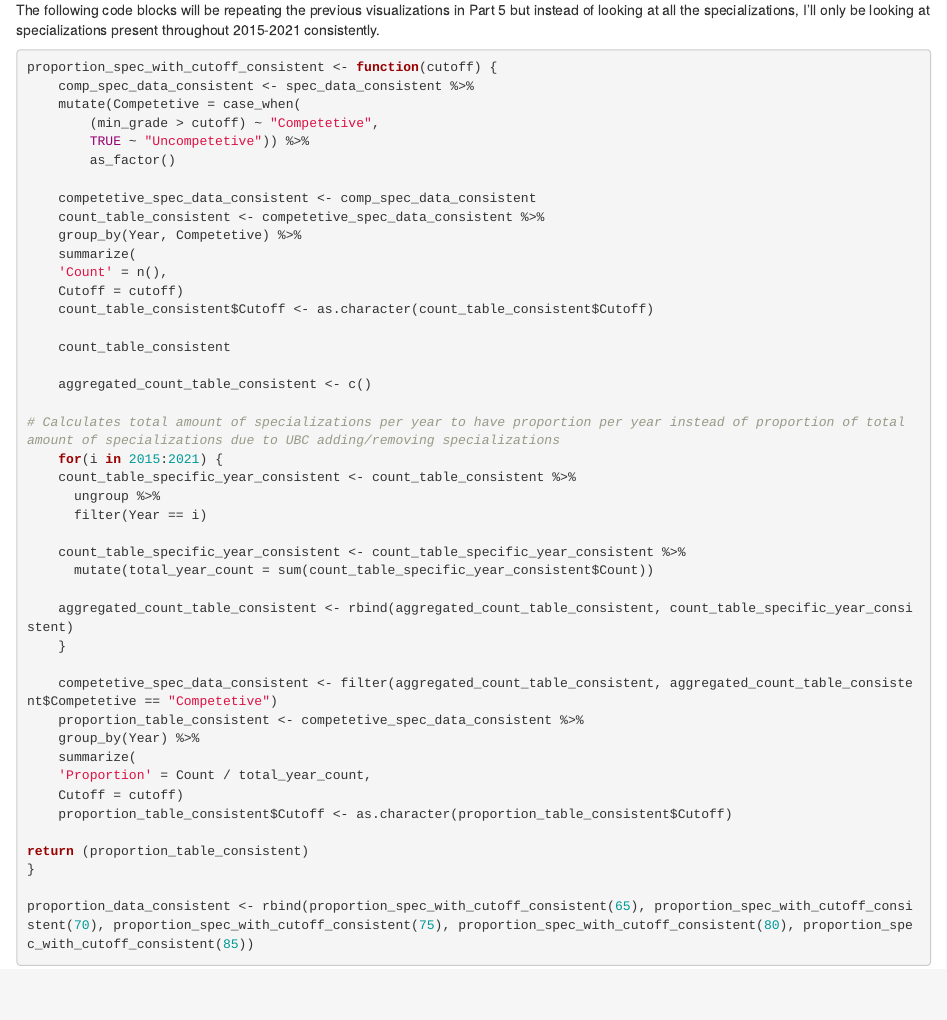
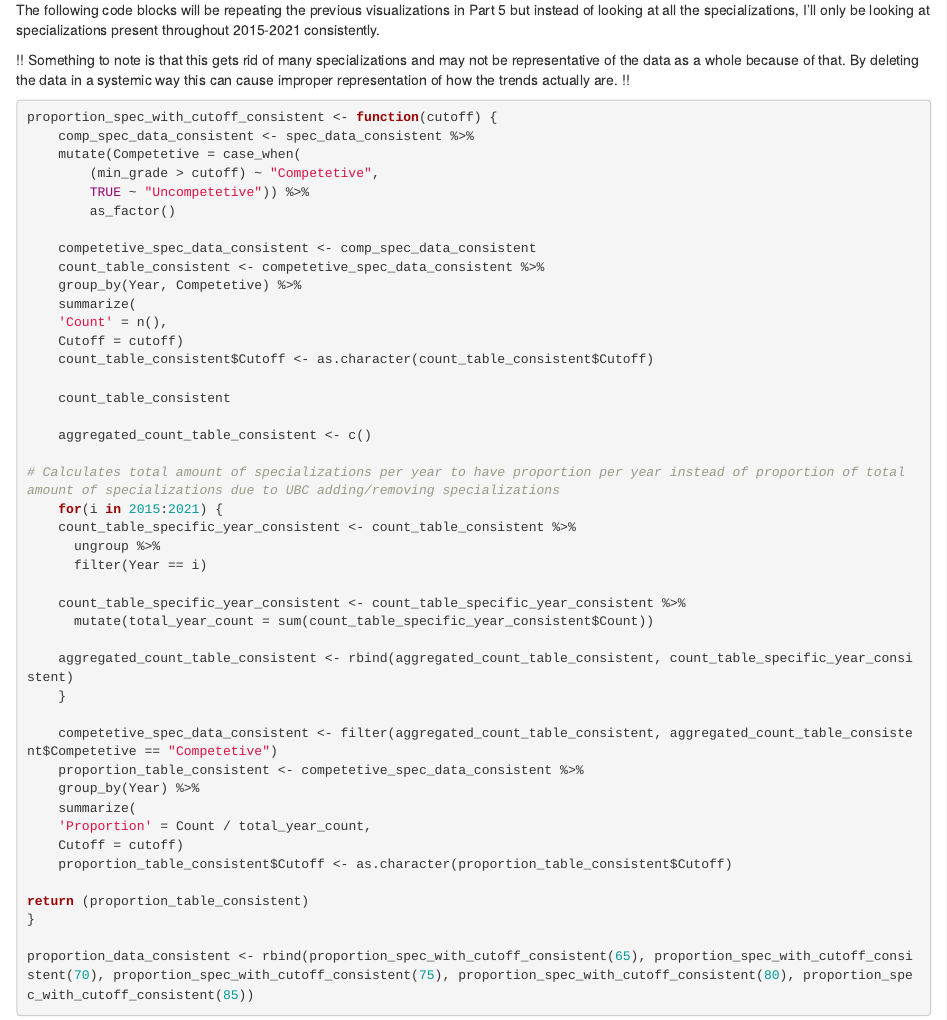
Before and after one commit to calvingdu/UBC-SPECIALIZATION-ANALYSIS, an R Markdown document (SPECIALIZATION PROJECT.Rmd): the page in a window 1100 px wide, from 6210 px down. Rendered offline with R 4.5, knitr and Pandoc, with nearby package versions; some code elsewhere in the file could not run offline.

Commit message:
Add files via upload

````diff
--- a/SPECIALIZATION PROJECT.Rmd
+++ b/SPECIALIZATION PROJECT.Rmd
@@ -618,6 +618,8 @@ spec_data_consistent
 
 The following code blocks will be repeating the previous visualizations in Part 5 but instead of looking at all the specializations, I'll only be looking at specializations present throughout 2015-2021 consistently.
 
+!! Something to note is that this gets rid of many specializations and may not be representative of the data as a whole because of that. By deleting the data in a systemic way this can cause improper representation of how the trends actually are. !!
+
 ```{r Specialization Proportion Above Cutoff (Consistent)}
 proportion_spec_with_cutoff_consistent <- function(cutoff) {
     comp_spec_data_consistent <- spec_data_consistent %>%
````
